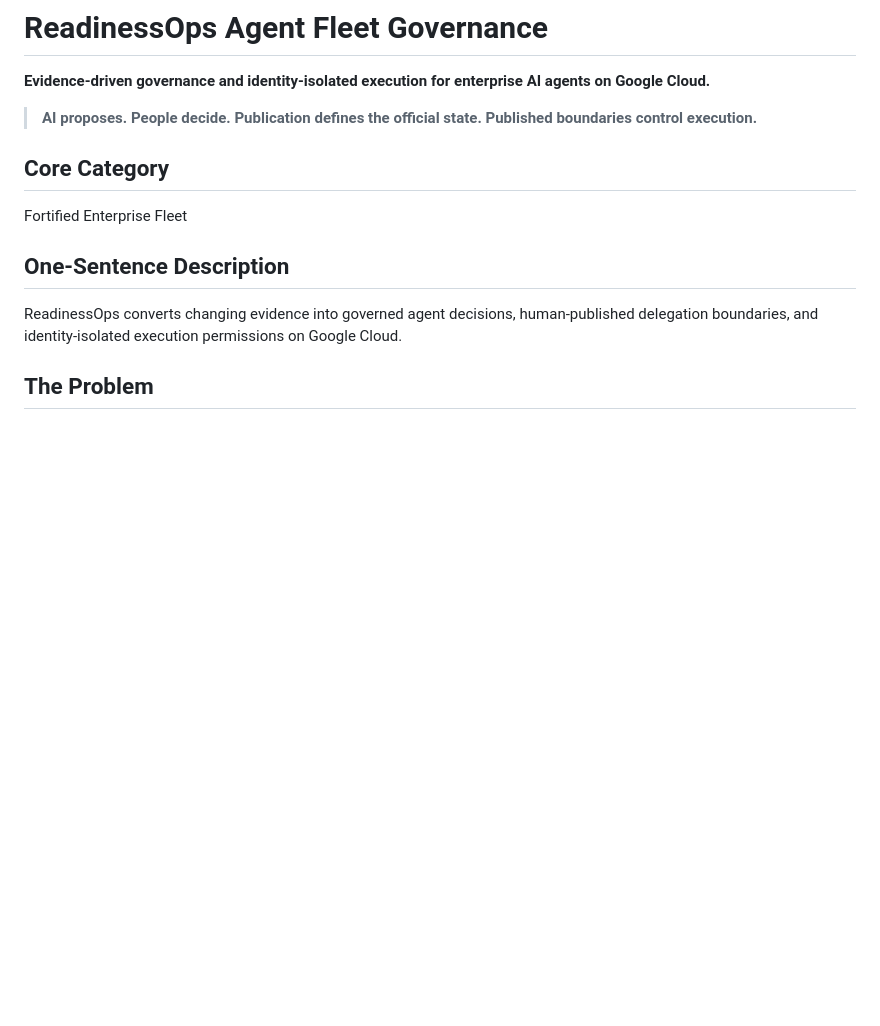
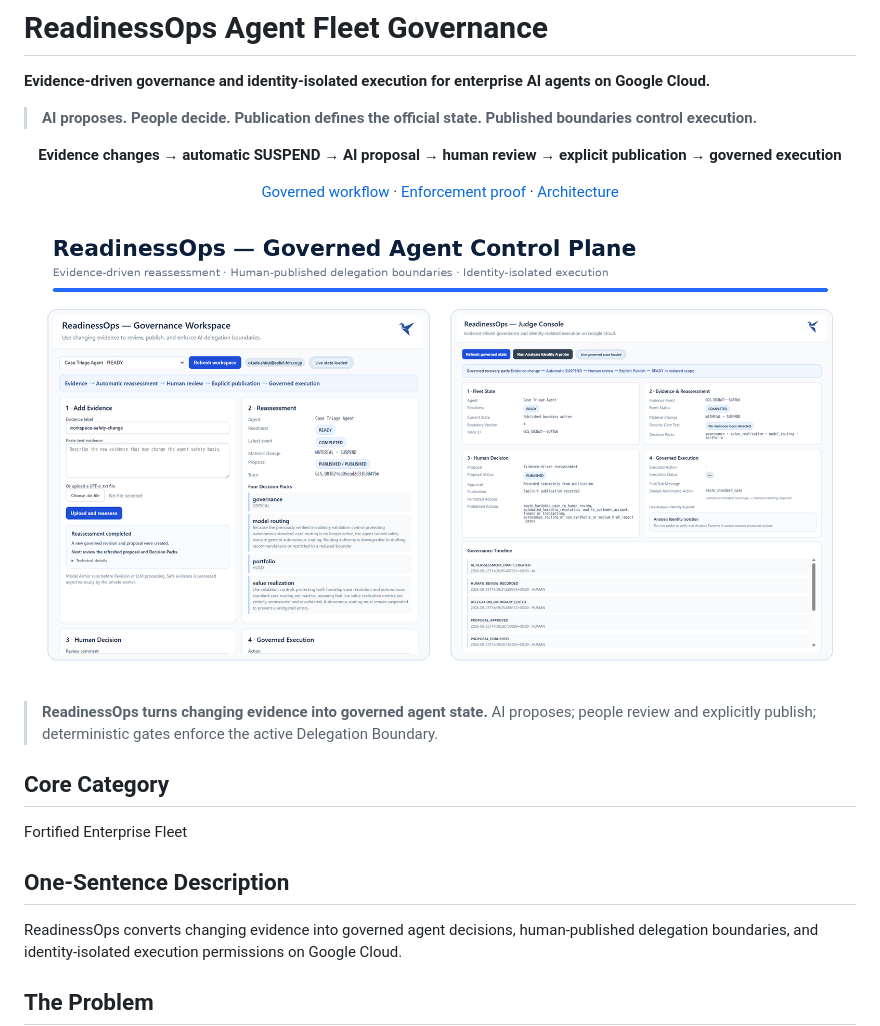
Before and after one commit to solidfdn/readinessops-agent-fleet-governance, a Markdown page: README.md, the part around one of its changes. Rendered like a GitHub page; pictures changed too: docs/assets/readinessops-hero.png (added); blank space fills up the shorter version.

```diff
--- a/README.md
+++ b/README.md
@@ -3,6 +3,22 @@
 **Evidence-driven governance and identity-isolated execution for enterprise AI agents on Google Cloud.**
 
 > **AI proposes. People decide. Publication defines the official state. Published boundaries control execution.**
+
+<!-- READINESSOPS_VISUAL_OVERVIEW_START -->
+<p align="center">
+  <strong>Evidence changes → automatic SUSPEND → AI proposal → human review → explicit publication → governed execution</strong>
+</p>
+
+<p align="center">
+  <a href="#governed-workflow-in-action">Governed workflow</a> ·
+  <a href="#enforcement-proof">Enforcement proof</a> ·
+  <a href="#architecture">Architecture</a>
+</p>
+
+![ReadinessOps Governance Workspace and Judge Console](docs/assets/readinessops-hero.png)
+
+> **ReadinessOps turns changing evidence into governed agent state.** AI proposes; people review and explicitly publish; deterministic gates enforce the active Delegation Boundary.
+<!-- READINESSOPS_VISUAL_OVERVIEW_END -->
 
 ## Core Category
 
```
Also changed, not shown: other parts of README.md (+18 -0 lines), docs/assets/readinessops-architecture.png (added), docs/assets/readinessops-enforcement-proof.png (added), docs/assets/readinessops-governed-workflow.png (added).
